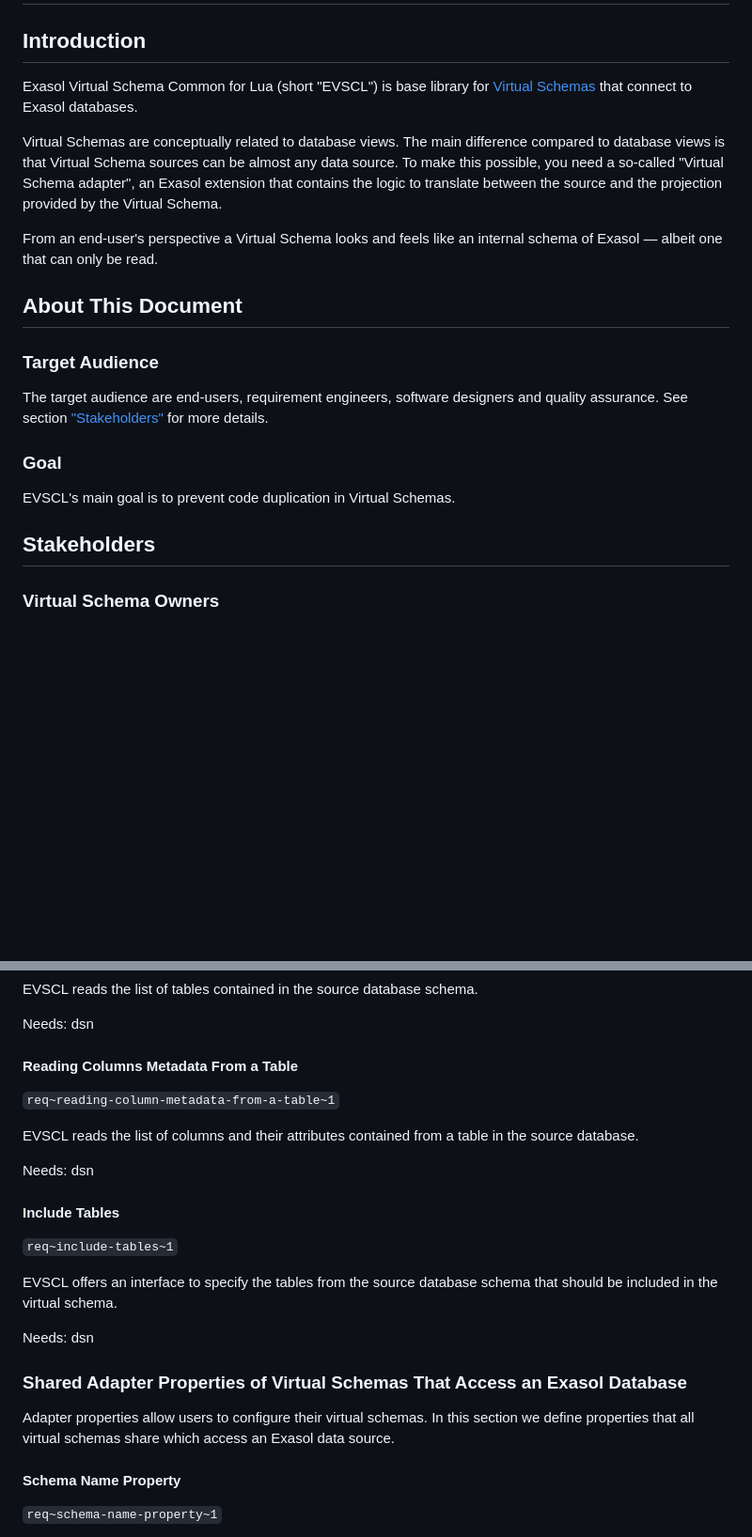
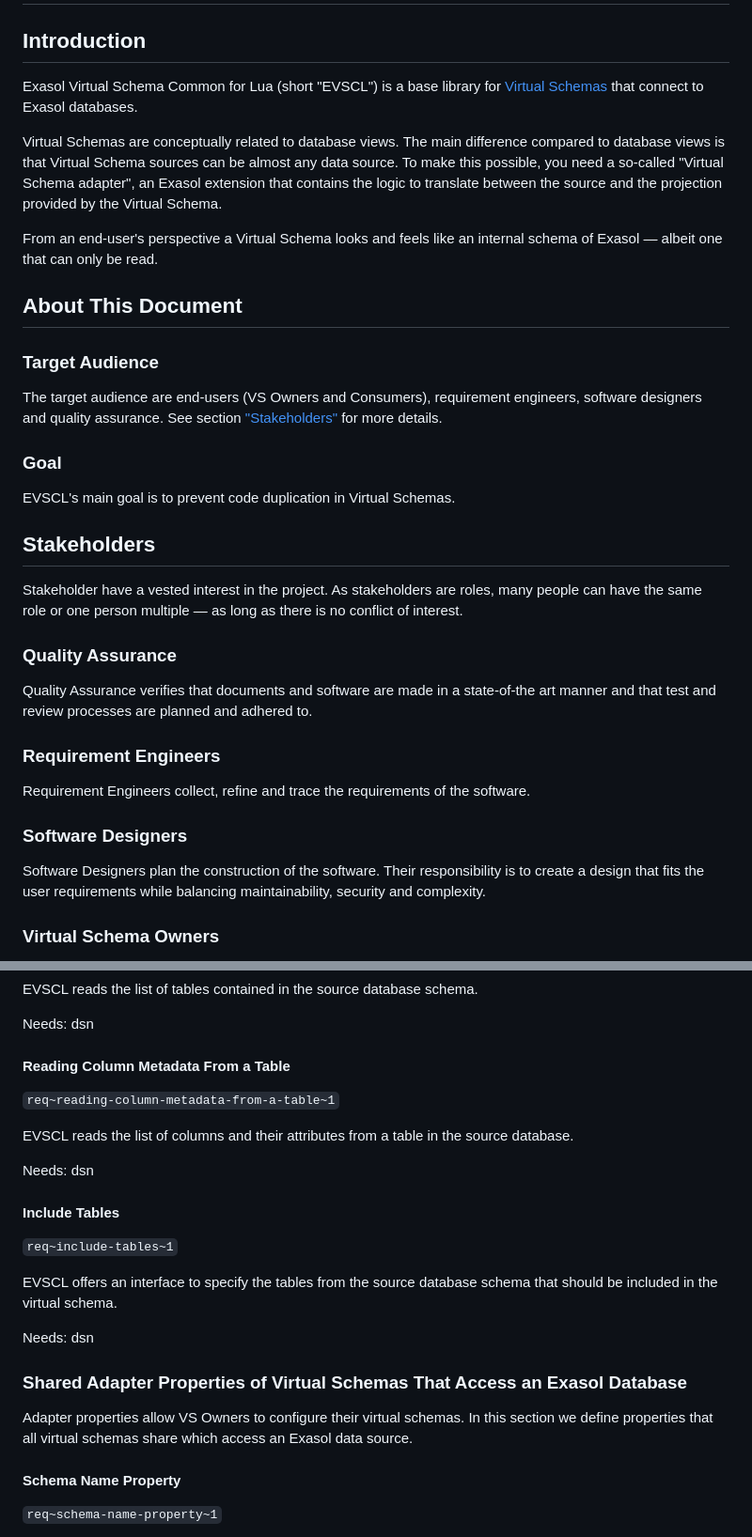
Before and after one commit to exasol/exasol-virtual-schema-common-lua, a Markdown page: doc/system_requirements.md, 2 parts joined by grey strips. Shown at 94% size. Rendered like a GitHub page; blank space fills up the shorter version.

Commit message:
#3: Incorporated review findings.

```diff
--- a/doc/system_requirements.md
+++ b/doc/system_requirements.md
@@ -2,7 +2,7 @@
 
 ## Introduction
 
-Exasol Virtual Schema Common for Lua (short "EVSCL") is base library for [Virtual Schemas](https://docs.exasol.com/db/latest/database_concepts/virtual_schemas.htm) that connect to Exasol databases.
+Exasol Virtual Schema Common for Lua (short "EVSCL") is a base library for [Virtual Schemas](https://docs.exasol.com/db/latest/database_concepts/virtual_schemas.htm) that connect to Exasol databases.
 
 Virtual Schemas are conceptually related to database views. The main difference compared to database views is that Virtual Schema sources can be almost any data source. To make this possible, you need a so-called "Virtual Schema adapter", an Exasol extension that contains the logic to translate between the source and the projection provided by the Virtual Schema.
 
@@ -12,13 +12,27 @@ From an end-user's perspective a Virtual Schema looks and feels like an internal
 
 ### Target Audience
 
-The target audience are end-users, requirement engineers, software designers and quality assurance. See section ["Stakeholders"](#stakeholders) for more details.
+The target audience are end-users (VS Owners and Consumers), requirement engineers, software designers and quality assurance. See section ["Stakeholders"](#stakeholders) for more details.
 
 ### Goal
 
 EVSCL's main goal is to prevent code duplication in Virtual Schemas.
 
 ## Stakeholders
+
+Stakeholder have a vested interest in the project. As stakeholders are roles, many people can have the same role or one person multiple &mdash; as long as there is no conflict of interest.
+
+### Quality Assurance
+
+Quality Assurance verifies that documents and software are made in a state-of-the art manner and that test and review processes are planned and adhered to.
+
+### Requirement Engineers
+
+Requirement Engineers collect, refine and trace the requirements of the software.
+
+### Software Designers
+
+Software Designers plan the construction of the software. Their responsibility is to create a design that fits the user requirements while balancing maintainability, security and complexity.
 
 ### Virtual Schema Owners
 
@@ -56,10 +70,10 @@ EVSCL reads the list of tables contained in the source database schema.
 
 Needs: dsn
 
-#### Reading Columns Metadata From a Table
+#### Reading Column Metadata From a Table
 `req~reading-column-metadata-from-a-table~1`
 
-EVSCL reads the list of columns and their attributes contained from a table in the source database.
+EVSCL reads the list of columns and their attributes from a table in the source database.
 
 Needs: dsn
 
@@ -72,7 +86,7 @@ Needs: dsn
 
 ### Shared Adapter Properties of Virtual Schemas That Access an Exasol Database
 
-Adapter properties allow users to configure their virtual schemas. In this section we define properties that all virtual schemas share which access an Exasol data source.
+Adapter properties allow VS Owners to configure their virtual schemas. In this section we define properties that all virtual schemas share which access an Exasol data source.
 
 #### Schema Name Property
 `req~schema-name-property~1`
```
